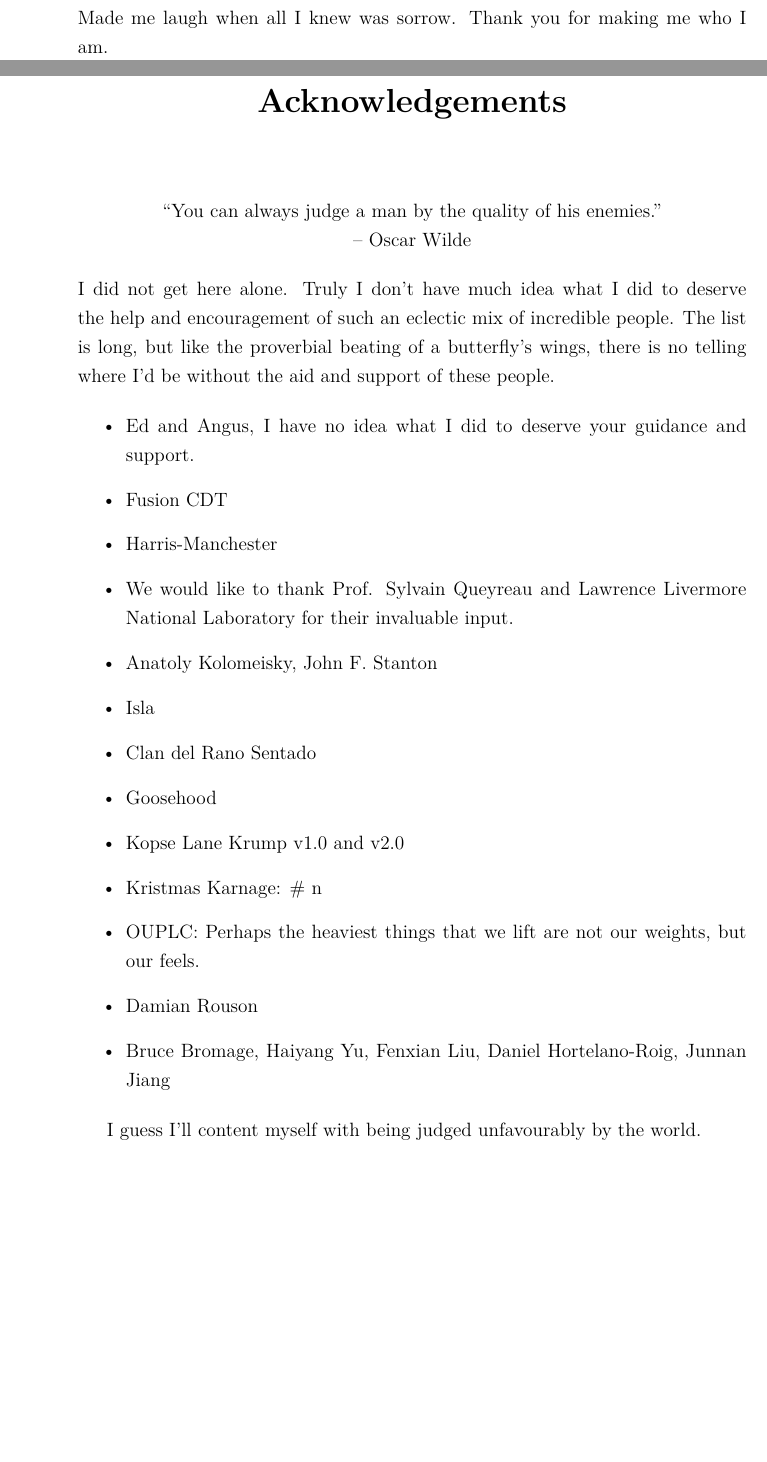
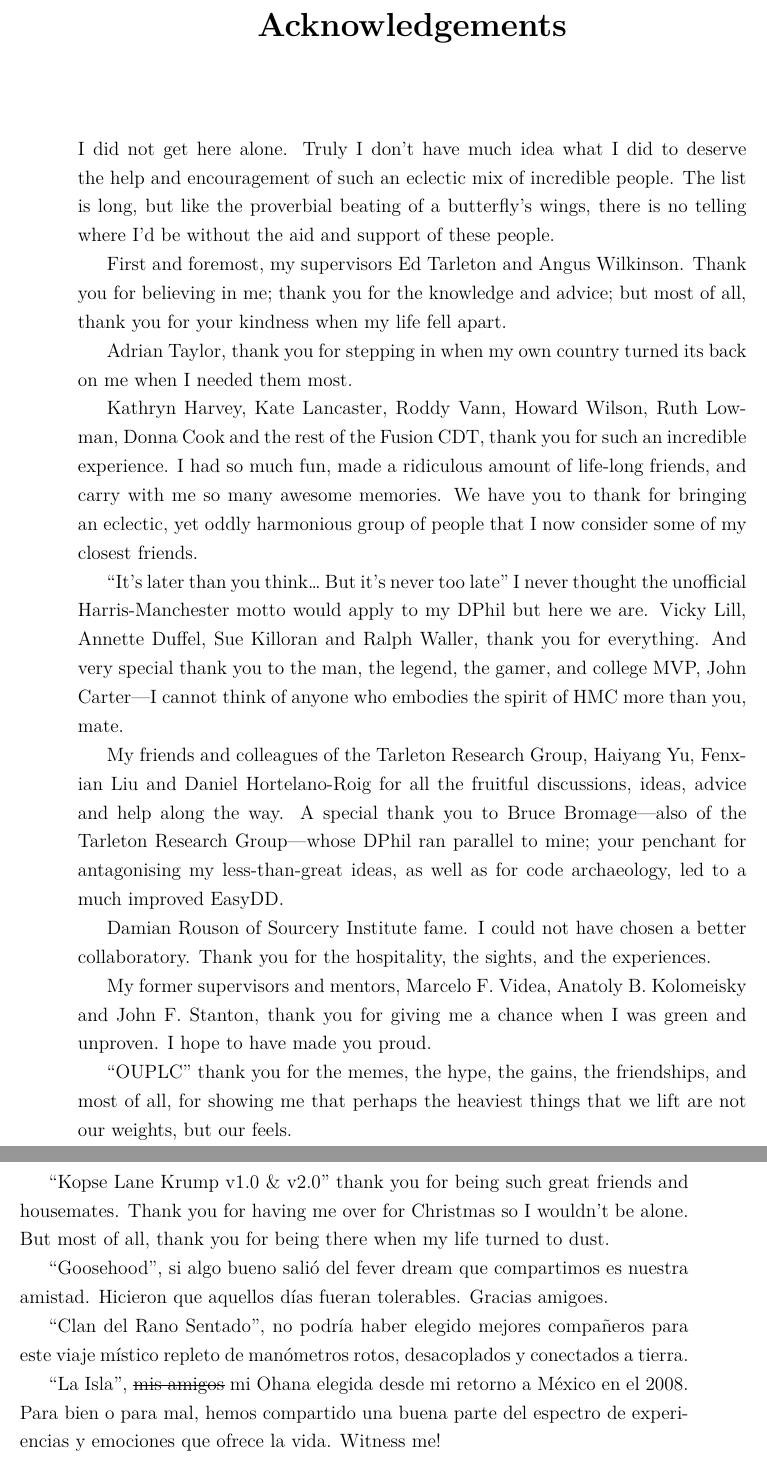
Before and after one commit to dcelisgarza/DPhil_Thesis, a LaTeX thesis (src/main.tex, which reads src/Frontmatter.tex, src/preamble.tex): two parts of pages 3 and 5 of 142 before the commit and two parts of pages 5 and 6 of 142 after it, joined at a grey line, cut at the place of the change, the shorter picture padded with empty space. Compiled offline with LuaLaTeX.

Commit message:
Edited frontmatter.

```diff
--- a/src/Frontmatter.tex
+++ b/src/Frontmatter.tex
@@ -16,30 +13,34 @@
-    This is for my Ohana by blood and by choice. You believed in me when I did not. You pushed me to be better. Offered me a helping hand when nobody would. Made me laugh when all I knew was sorrow. Thank you for making me who I am.
+    Esto es para mi Ohana por sangre y por elección. Ustedes creyeron en mí cuando yo no lo hacía. Me empujaron a ser mejor. Me extendieron la mano cuando nadie más lo hizo. Me hicieron reír cuando solo sabía llorar. Gracias por hacerme quien soy.
 \end{frontmatter}
 
 \begin{frontmatter}[Acknowledgements]
-    \centering
-    ``You can always judge a man by the quality of his enemies.''\\
-    -- Oscar Wilde
 
-    \justify
-    I did not get here alone. Truly I don't have much idea what I did to deserve the help and encouragement of such an eclectic mix of incredible people. The list is long, but like the proverbial beating of a butterfly's wings, there is no telling where I'd be without the aid and support of these people.
+    \begin{justify}
+        I did not get here alone. Truly I don't have much idea what I did to deserve the help and encouragement of such an eclectic mix of incredible people. The list is long, but like the proverbial beating of a butterfly's wings, there is no telling where I'd be without the aid and support of these people.
 
-    % TODO: #1
-    \begin{itemize}
-        \item Ed and Angus, I have no idea what I did to deserve your guidance and support.
-        \item Fusion CDT
-        \item Harris-Manchester
-        \item We would like to thank Prof. Sylvain Queyreau and Lawrence Livermore National Laboratory for their invaluable input.
-        \item Anatoly Kolomeisky, John F. Stanton
-        \item Isla
-        \item Clan del Rano Sentado
-        \item Goosehood
-        \item Kopse Lane Krump v1.0 and v2.0
-        \item Kristmas Karnage: \# n
-        \item OUPLC: Perhaps the heaviest things that we lift are not our weights, but our feels.
-        \item Damian Rouson
-        \item Bruce Bromage, Haiyang Yu, Fenxian Liu, Daniel Hortelano-Roig, Junnan Jiang
-    \end{itemize}
+        First and foremost, my supervisors Ed Tarleton and Angus Wilkinson. Thank you for believing in me; thank you for the knowledge and advice; but most of all, thank you for your kindness when my life fell apart.
 
-    I guess I'll content myself with being judged unfavourably by the world.
+        Adrian Taylor, thank you for stepping in when my own country turned its back on me when I needed them most.
+
+        Kathryn Harvey, Kate Lancaster, Roddy Vann, Howard Wilson, Ruth Lowman, Donna Cook and the rest of the Fusion CDT, thank you for such an incredible experience. I had so much fun, made a ridiculous amount of life-long friends, and carry with me so many awesome memories. We have you to thank for bringing an eclectic, yet oddly harmonious group of people that I now consider some of my closest friends.
+
+        ``It's later than you think\ldots{} But it's never too late'' I never thought the unofficial Harris-Manchester motto would apply to my DPhil but here we are. Vicky Lill, Annette Duffel, Sue Killoran and Ralph Waller, thank you for everything. And very special thank you to the man, the legend, the gamer, and college MVP, John Carter---I cannot think of anyone who embodies the spirit of HMC more than you, mate.
+
+        My friends and colleagues of the Tarleton Research Group, Haiyang Yu, Fenxian Liu and Daniel Hortelano-Roig for all the fruitful discussions, ideas, advice and help along the way. A special thank you to Bruce Bromage---also of the Tarleton Research Group---whose DPhil ran parallel to mine; your penchant for antagonising my less-than-great ideas, as well as for code archaeology, led to a much improved EasyDD.
+
+        Damian Rouson of Sourcery Institute fame. I could not have chosen a better collaboratory. Thank you for the hospitality, the sights, and the experiences.
+
+        My former supervisors and mentors, Marcelo F. Videa, Anatoly B. Kolomeisky and John F. Stanton, thank you for giving me a chance when I was green and unproven. I hope to have made you proud.
+
+        ``OUPLC'' thank you for the memes, the hype, the gains, the friendships, and most of all, for showing me that perhaps the heaviest things that we lift are not our weights, but our feels.
+
+        ``Kopse Lane Krump v1.0 \& v2.0'' thank you for being such great friends and housemates. Thank you for having me over for Christmas so I wouldn't be alone. But most of all, thank you for being there when my life turned to dust.
+
+        ``Goosehood'', si algo bueno salió del fever dream que compartimos es nuestra amistad. Hicieron que aquellos días fueran tolerables. Gracias amigoes.
+
+        ``Clan del Rano Sentado'', no podría haber elegido mejores compañeros para este viaje místico repleto de manómetros rotos, desacoplados y conectados a tierra.
+
+        ``La Isla'', \sout{mis amigos} mi Ohana elegida desde mi retorno a México en el 2008. Para bien o para mal, hemos compartido una buena parte del espectro de experiencias y emociones que ofrece la vida. Witness me!
+    \end{justify}
+
 \end{frontmatter}
--- a/src/preamble.tex
+++ b/src/preamble.tex
@@ -20,7 +20,7 @@
 	mathtools, esint}					% Maths fonts and symbols.
 \usepackage{exscale}					% Removes the need to use {\displaystyle }.
 %\newfontfamily\ubuntumono{Ubuntu Mono} % Ubuntu font for fancy shell commands (font needs to be installed).
-\usepackage{xcolor}
+\usepackage{xcolor,ulem}
 %\definecolor{oxfordblue}{cmyk}{79,56,0,72}
 \definecolor{oxfordblue}{RGB}{15,31,71}
 \usepackage{lmodern}
```
Also changed, not shown: src/Frontmatter.tex (11 more changed lines).
